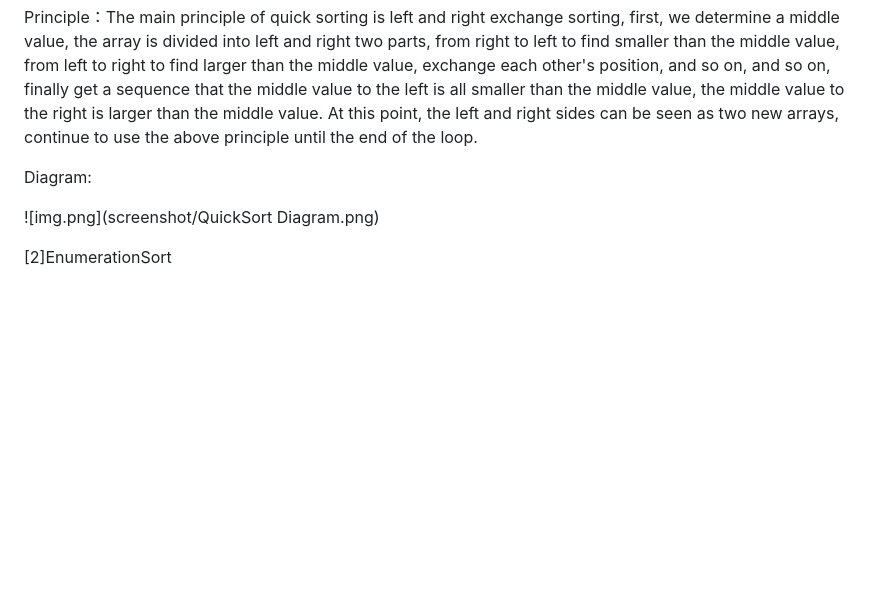
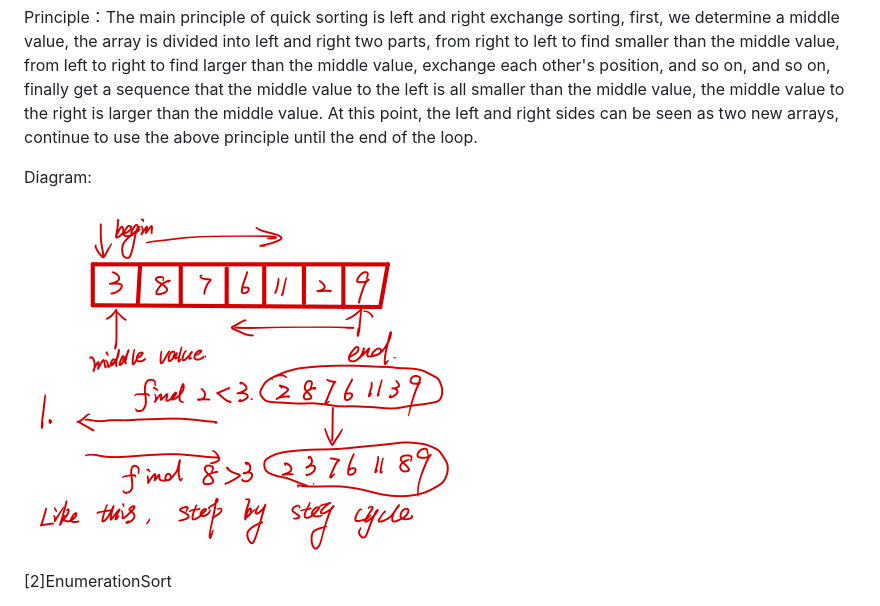
Before and after one commit to Ameame1/Optimizing_Classical_Sorting_by_OpenMP, a Markdown page: OpenMP/Report.md, the part around the change. Rendered like a GitHub page; blank space fills up the shorter version.

```diff
--- a/OpenMP/Report.md
+++ b/OpenMP/Report.md
@@ -22,7 +22,7 @@ arrays, continue to use the above principle until the end of the loop.
 
 Diagram:
 
-![img.png](screenshot/QuickSort Diagram.png)
+![img.png](screenshot/QuickSort_Diagram.png)
 
 [2]EnumerationSort
 
```
Also changed, not shown: README.md (+1 -1 lines), OpenMP/screenshot/QuickSort_Diagram.png (renamed from OpenMP/screenshot/QuickSort Diagram.png).
